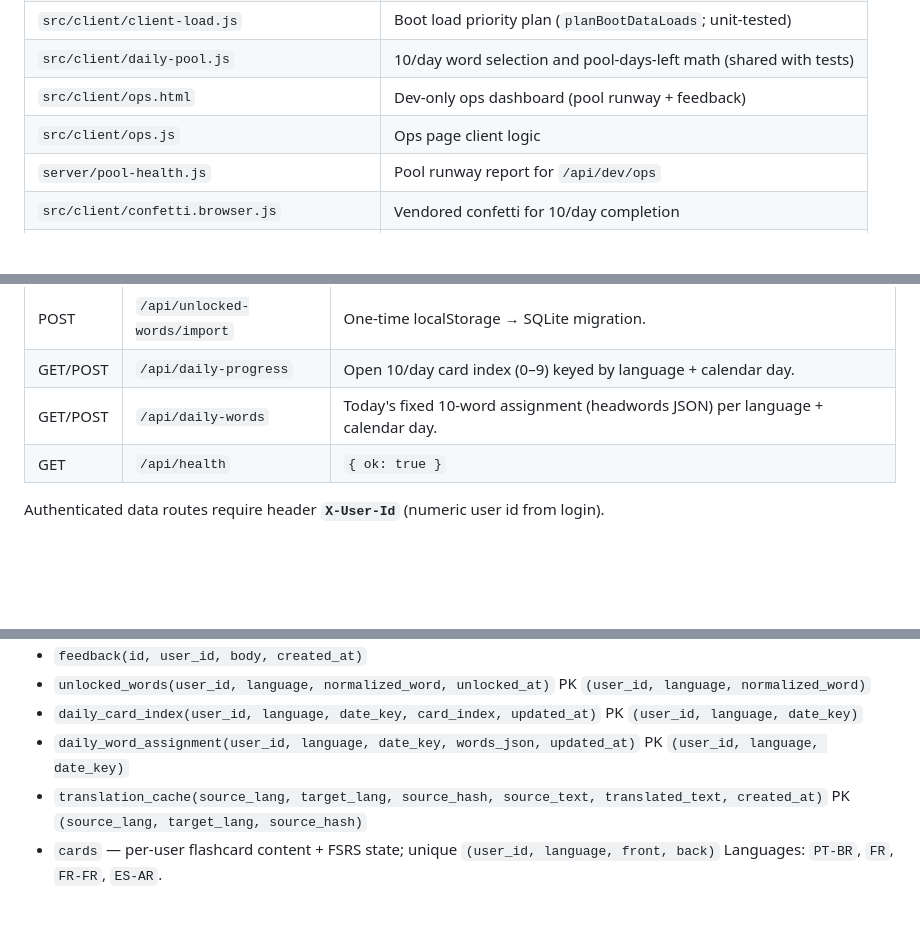
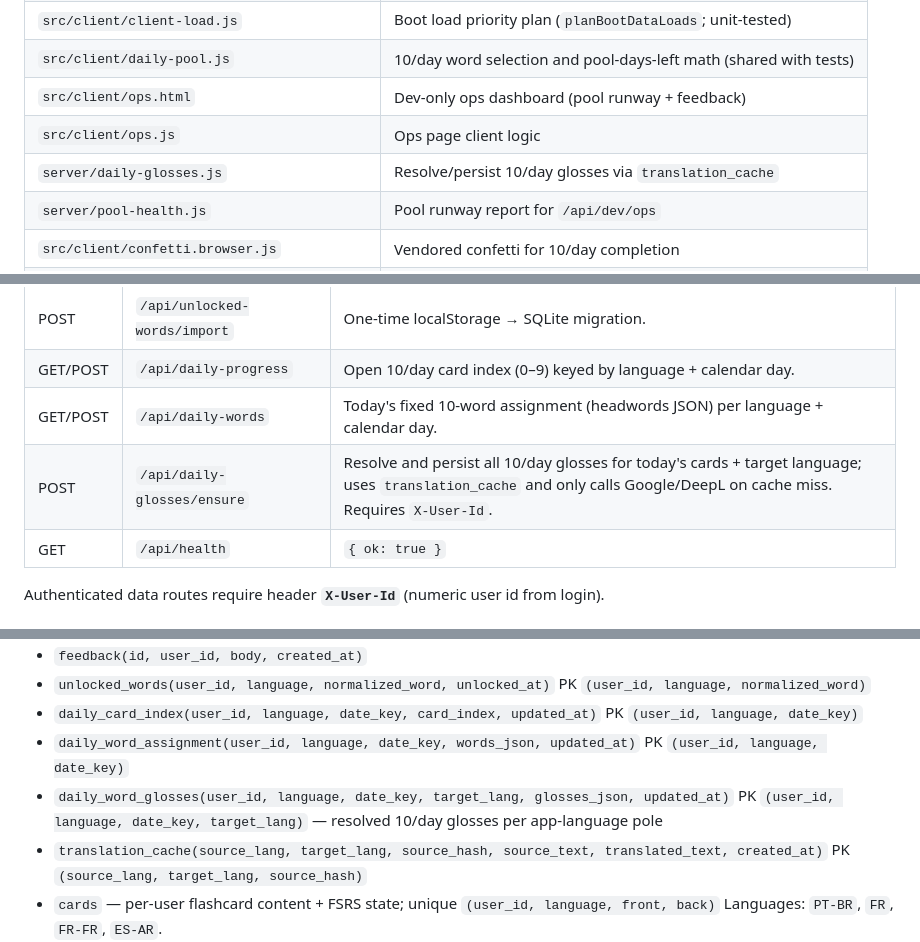
Before and after one commit to jdserenity/ten, a Markdown page: scaffold/ARCH-LLM.md, 3 parts joined by grey strips. Rendered like a GitHub page; blank space fills up the shorter version.

Commit message:
Document server-persisted daily glosses and boot-time ensure flow.
Co-authored-by: Cursor <cursoragent@cursor.com>

```diff
--- a/scaffold/ARCH-LLM.md
+++ b/scaffold/ARCH-LLM.md
@@ -43,6 +43,7 @@ Dense system map for agents. Confirmed facts only. Lessons → `scaffold/PROJECT
 | `src/client/daily-pool.js` | 10/day word selection and pool-days-left math (shared with tests) |
 | `src/client/ops.html` | Dev-only ops dashboard (pool runway + feedback) |
 | `src/client/ops.js` | Ops page client logic |
+| `server/daily-glosses.js` | Resolve/persist 10/day glosses via `translation_cache` |
 | `server/pool-health.js` | Pool runway report for `/api/dev/ops` |
 | `src/client/confetti.browser.js` | Vendored confetti for 10/day completion |
 | `scripts/import-anki-cards.js` | One-shot AnkiConnect → SQLite import |
@@ -81,6 +82,7 @@ Active language mode is stored in `localStorage` (last visited among the user's
 | POST | `/api/unlocked-words/import` | One-time localStorage → SQLite migration. |
 | GET/POST | `/api/daily-progress` | Open 10/day card index (0–9) keyed by language + calendar day. |
 | GET/POST | `/api/daily-words` | Today's fixed 10-word assignment (headwords JSON) per language + calendar day. |
+| POST | `/api/daily-glosses/ensure` | Resolve and persist all 10/day glosses for today's cards + target language; uses `translation_cache` and only calls Google/DeepL on cache miss. Requires `X-User-Id`. |
 | GET | `/api/health` | `{ ok: true }` |
 
 Authenticated data routes require header **`X-User-Id`** (numeric user id from login).
@@ -99,6 +101,7 @@ Path: `TEN_DB_PATH` or `data/ten.db`.
 - `unlocked_words(user_id, language, normalized_word, unlocked_at)` PK `(user_id, language, normalized_word)`
 - `daily_card_index(user_id, language, date_key, card_index, updated_at)` PK `(user_id, language, date_key)`
 - `daily_word_assignment(user_id, language, date_key, words_json, updated_at)` PK `(user_id, language, date_key)`
+- `daily_word_glosses(user_id, language, date_key, target_lang, glosses_json, updated_at)` PK `(user_id, language, date_key, target_lang)` — resolved 10/day glosses per app-language pole
 - `translation_cache(source_lang, target_lang, source_hash, source_text, translated_text, created_at)` PK `(source_lang, target_lang, source_hash)`
 - `cards` — per-user flashcard content + FSRS state; unique `(user_id, language, front, back)`
 Languages: `PT-BR`, `FR`, `FR-FR`, `ES-AR`.
```
Also changed, not shown: other parts of scaffold/ARCH-LLM.md (+1 -1 lines), scaffold/PROJECT-KNOWLEDGE.md (+1 -1 lines).
